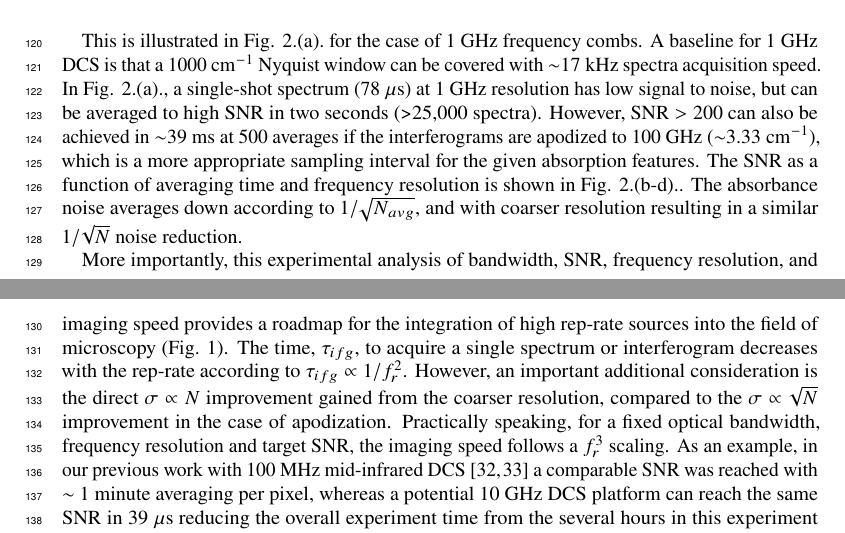
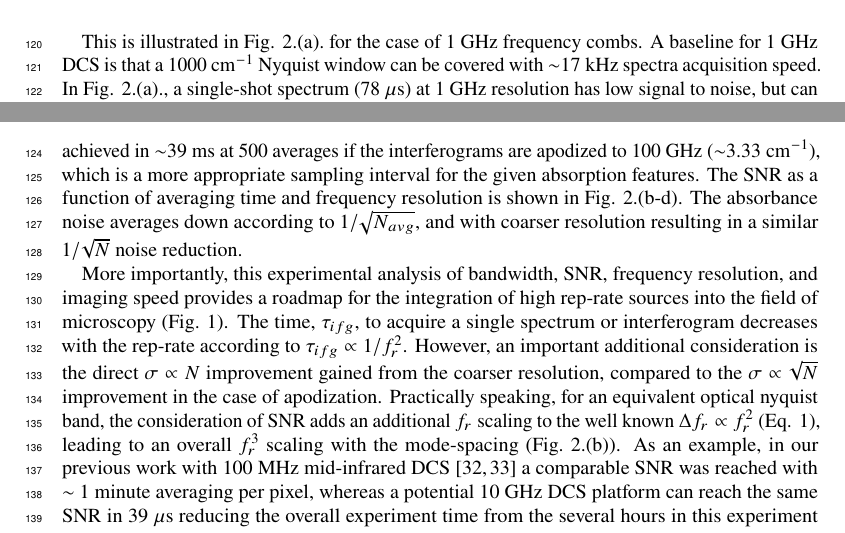
Before and after one commit to peter-chang62/1-GHz-MIR-Microscopy-Paper, a LaTeX document (Optica-template.tex): two parts of pages 5 and 6 of 10 before the commit and two parts of pages 4 and 5 of 10 after it, joined at a grey line, cut so that both start at the same text. Compiled offline with pdfLaTeX.

Commit message:
updated snr analysis again

```diff
--- a/Optica-template.tex
+++ b/Optica-template.tex
@@ -120,11 +120,13 @@ where $N$ is the number of frequency bins and $\epsilon=\nu_{res}/f_{r}$ is refe
     \label{fig:snr_analysis}
 \end{figure}
 
-This is illustrated in \mbox{Fig. \ref{fig:snr_analysis}.(a).} for the case of 1 GHz frequency combs. A baseline for 1 GHz DCS is that a 1000 $\mathrm{cm^{-1}}$ Nyquist window can be covered with \mbox{$\sim$17 kHz} spectra acquisition speed. In \mbox{Fig. \ref{fig:snr_analysis}.(a).}, a single-shot spectrum (78 $\mathrm{\mu s}$) at 1 GHz resolution has low signal to noise, but can be averaged to high SNR in two seconds (>25,000 spectra). However, \mbox{$\mathrm{SNR>200}$} can also be achieved in \mbox{$\sim$39 ms} at 500 averages if the interferograms are apodized to 100 GHz (\mbox{$\sim$3.33 $\mathrm{cm^{-1}}$}), which is a more appropriate sampling interval for the given absorption features. The SNR as a function of averaging time and frequency resolution is shown in \mbox{Fig. \ref{fig:snr_analysis}.(b-d).}. The absorbance noise averages down according to $1/\sqrt{N_{avg}}$, and with coarser resolution resulting in a similar $1/\sqrt{N}$ noise reduction.
+This is illustrated in \mbox{Fig. \ref{fig:snr_analysis}.(a).} for the case of 1 GHz frequency combs. A baseline for 1 GHz DCS is that a 1000 $\mathrm{cm^{-1}}$ Nyquist window can be covered with \mbox{$\sim$17 kHz} spectra acquisition speed. In \mbox{Fig. \ref{fig:snr_analysis}.(a).}, a single-shot spectrum (78 $\mathrm{\mu s}$) at 1 GHz resolution has low signal to noise, but can be averaged to high SNR in two seconds (>25,000 spectra). However, \mbox{$\mathrm{SNR>200}$} can also be achieved in \mbox{$\sim$39 ms} at 500 averages if the interferograms are apodized to 100 GHz (\mbox{$\sim$3.33 $\mathrm{cm^{-1}}$}), which is a more appropriate sampling interval for the given absorption features. The SNR as a function of averaging time and frequency resolution is shown in \mbox{Fig. \ref{fig:snr_analysis}.(b-d)}. The absorbance noise averages down according to $1/\sqrt{N_{avg}}$, and with coarser resolution resulting in a similar $1/\sqrt{N}$ noise reduction.
 
 % ---- workign on this
 % More importantly, the experimental illustration of \mbox{Eq. \ref{eq:snr}} in \mbox{Fig. \ref{fig:snr_analysis}} provides a road map for the integration of high rep-rate sources in the field of microscopy (\mbox{Fig. \ref{fig:bckgnd}}).
-More importantly, this experimental analysis of bandwidth, SNR, frequency resolution, and imaging speed provides a roadmap for the integration of high rep-rate sources into the field of microscopy (\mbox{Fig. \ref{fig:bckgnd}}). The time, $\tau_{ifg}$, to acquire a single spectrum or interferogram decreases with the rep-rate according to $\tau_{ifg} \propto 1 / f_r^2$. However, an important additional consideration is the direct $\sigma \propto N$ improvement gained from the coarser resolution, compared to the $\sigma \propto \sqrt{N}$ improvement in the case of apodization. Practically speaking, for a fixed optical bandwidth, frequency resolution and target SNR, the imaging speed follows a $f_r^3$ scaling. As an example, in our previous work with 100 MHz mid-infrared DCS \cite{lindMidInfraredFrequencyComb2020,timmersMolecularFingerprintingBright2018} a comparable SNR was reached with \mbox{$\sim$ 1} minute averaging per pixel, whereas a potential 10 GHz DCS platform can reach the same SNR in 39 $\mathrm{\mu s}$ reducing the overall experiment time from the several hours in this experiment down to \mbox{$\sim$ 10} seconds.
+More importantly, this experimental analysis of bandwidth, SNR, frequency resolution, and imaging speed provides a roadmap for the integration of high rep-rate sources into the field of microscopy (\mbox{Fig. \ref{fig:bckgnd}}). The time, $\tau_{ifg}$, to acquire a single spectrum or interferogram decreases with the rep-rate according to $\tau_{ifg} \propto 1 / f_r^2$. However, an important additional consideration is the direct $\sigma \propto N$ improvement gained from the coarser resolution, compared to the $\sigma \propto \sqrt{N}$ improvement in the case of apodization. Practically speaking, for an equivalent optical nyquist band, the consideration of SNR adds an additional $f_r$ scaling to the well known $\Delta f_r \propto f_r^2$ (\mbox{Eq. \ref{eq:dcs}}), leading to an overall $f_r^3$ scaling with the mode-spacing (\mbox{Fig. \ref{fig:snr_analysis}.(b)}). As an example, in our previous work with 100 MHz mid-infrared DCS \cite{lindMidInfraredFrequencyComb2020,timmersMolecularFingerprintingBright2018} a comparable SNR was reached with \mbox{$\sim$ 1} minute averaging per pixel, whereas a potential 10 GHz DCS platform can reach the same SNR in 39 $\mathrm{\mu s}$ reducing the overall experiment time from the several hours in this experiment down to \mbox{$\sim$ 10} seconds.
+
+% Practically speaking, for a fixed optical bandwidth, frequency resolution and target SNR, the imaging speed follows a $f_r^3$ scaling (\mbox{Fig. \ref{fig:snr_analysis}.(b)}).
 
 % I remember Dan said minutes???? Double check with Scott!
 
```
Also changed, not shown: snr_analysis_v4.png (added), Optica-template.tex (8 more changed lines).
